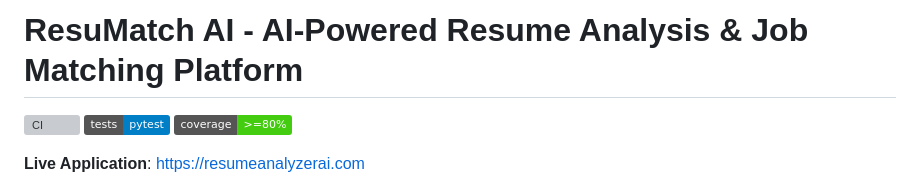
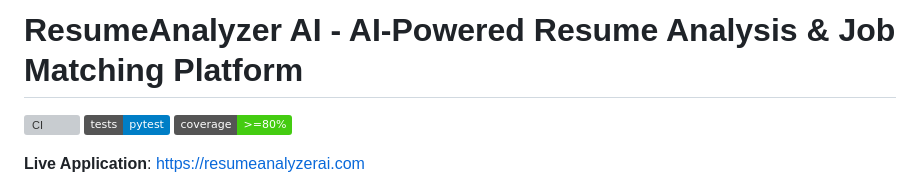
Before and after one commit to asamassekou10/resumatch-ai, a Markdown page: README.md, the part around the change. Drawn GitHub-style; badges without logos; grey boxes are pictures that could not be loaded.

Commit message:
Rename project from ResuMatch AI to ResumeAnalyzer AI

```diff
--- a/README.md
+++ b/README.md
@@ -1,4 +1,4 @@
-# ResuMatch AI - AI-Powered Resume Analysis & Job Matching Platform
+# ResumeAnalyzer AI - AI-Powered Resume Analysis & Job Matching Platform
 
 [![CI](https://github.com/asamassekou10/resumatch-ai/actions/workflows/ci.yml/badge.svg)](https://github.com/asamassekou10/resumatch-ai/actions)
 [![pytest](https://img.shields.io/badge/tests-pytest-blue.svg)](https://github.com/asamassekou10/resumatch-ai)
```
